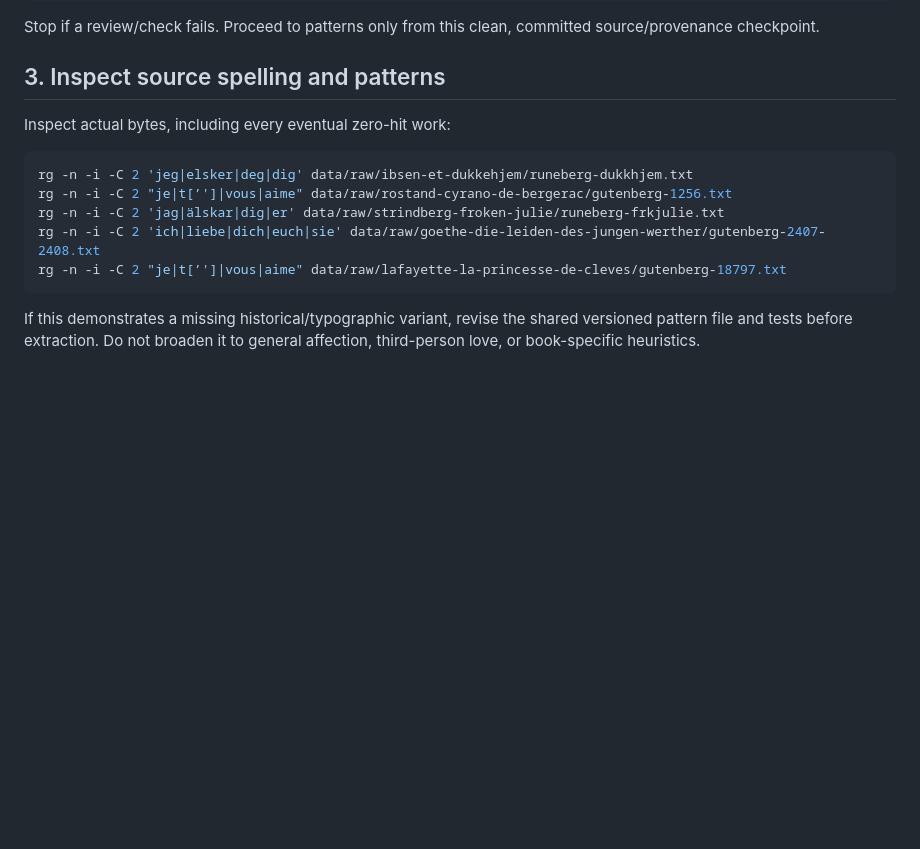
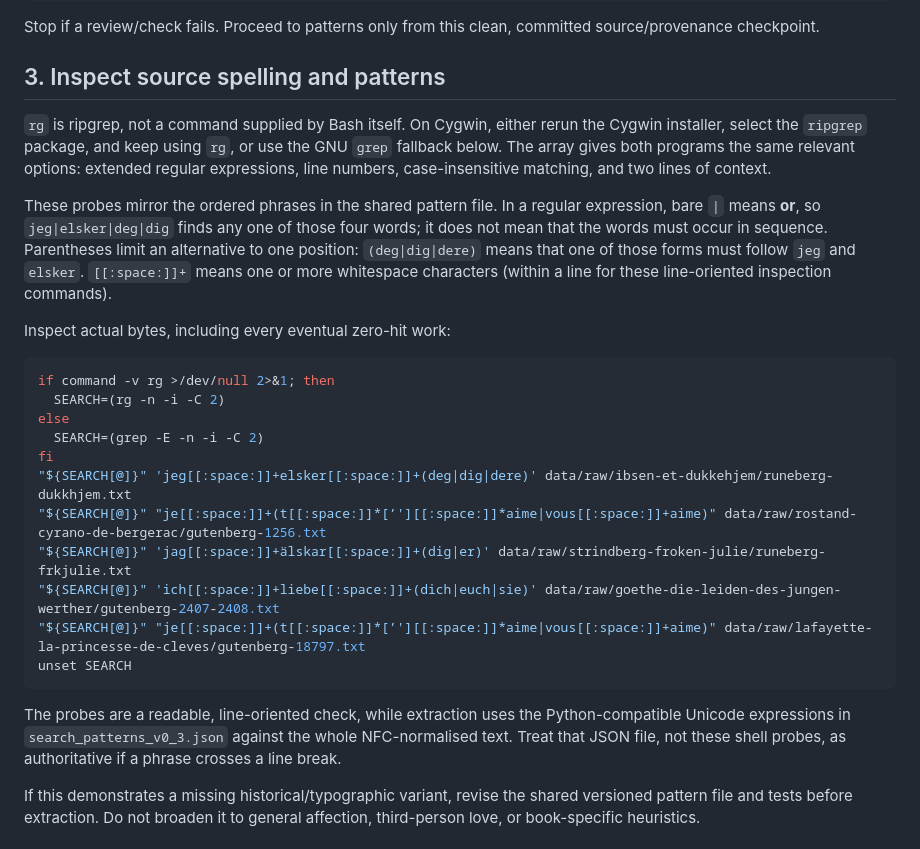
Before and after one commit to mannyrayner/let_me_count_the_ways, a Markdown page: docs/howto/13_annotate_multilingual_five_v0_3_1.md, the part around the change. Rendered like a GitHub page; blank space fills up the shorter version.

Commit message:
Clarify multilingual pattern inspection

````diff
--- a/docs/howto/13_annotate_multilingual_five_v0_3_1.md
+++ b/docs/howto/13_annotate_multilingual_five_v0_3_1.md
@@ -429,15 +429,39 @@ committed source/provenance checkpoint.
 
 ## 3. Inspect source spelling and patterns
 
+`rg` is ripgrep, not a command supplied by Bash itself. On Cygwin, either rerun
+the Cygwin installer, select the `ripgrep` package, and keep using `rg`, or use
+the GNU `grep` fallback below. The array gives both programs the same relevant
+options: extended regular expressions, line numbers, case-insensitive matching,
+and two lines of context.
+
+These probes mirror the ordered phrases in the shared pattern file. In a regular
+expression, bare `|` means **or**, so `jeg|elsker|deg|dig` finds any one of those
+four words; it does not mean that the words must occur in sequence. Parentheses
+limit an alternative to one position: `(deg|dig|dere)` means that one of those
+forms must follow `jeg` and `elsker`. `[[:space:]]+` means one or more whitespace
+characters (within a line for these line-oriented inspection commands).
+
 Inspect actual bytes, including every eventual zero-hit work:
 
 ```bash
-rg -n -i -C 2 'jeg|elsker|deg|dig' data/raw/ibsen-et-dukkehjem/runeberg-dukkhjem.txt
-rg -n -i -C 2 "je|t[’']|vous|aime" data/raw/rostand-cyrano-de-bergerac/gutenberg-1256.txt
-rg -n -i -C 2 'jag|älskar|dig|er' data/raw/strindberg-froken-julie/runeberg-frkjulie.txt
-rg -n -i -C 2 'ich|liebe|dich|euch|sie' data/raw/goethe-die-leiden-des-jungen-werther/gutenberg-2407-2408.txt
-rg -n -i -C 2 "je|t[’']|vous|aime" data/raw/lafayette-la-princesse-de-cleves/gutenberg-18797.txt
+if command -v rg >/dev/null 2>&1; then
+  SEARCH=(rg -n -i -C 2)
+else
+  SEARCH=(grep -E -n -i -C 2)
+fi
+"${SEARCH[@]}" 'jeg[[:space:]]+elsker[[:space:]]+(deg|dig|dere)' data/raw/ibsen-et-dukkehjem/runeberg-dukkhjem.txt
+"${SEARCH[@]}" "je[[:space:]]+(t[[:space:]]*[’'][[:space:]]*aime|vous[[:space:]]+aime)" data/raw/rostand-cyrano-de-bergerac/gutenberg-1256.txt
+"${SEARCH[@]}" 'jag[[:space:]]+älskar[[:space:]]+(dig|er)' data/raw/strindberg-froken-julie/runeberg-frkjulie.txt
+"${SEARCH[@]}" 'ich[[:space:]]+liebe[[:space:]]+(dich|euch|sie)' data/raw/goethe-die-leiden-des-jungen-werther/gutenberg-2407-2408.txt
+"${SEARCH[@]}" "je[[:space:]]+(t[[:space:]]*[’'][[:space:]]*aime|vous[[:space:]]+aime)" data/raw/lafayette-la-princesse-de-cleves/gutenberg-18797.txt
+unset SEARCH
 ```
+
+The probes are a readable, line-oriented check, while extraction uses the
+Python-compatible Unicode expressions in `search_patterns_v0_3.json` against
+the whole NFC-normalised text. Treat that JSON file, not these shell probes, as
+authoritative if a phrase crosses a line break.
 
 If this demonstrates a missing historical/typographic variant, revise the
 shared versioned pattern file and tests before extraction. Do not broaden it to
````
